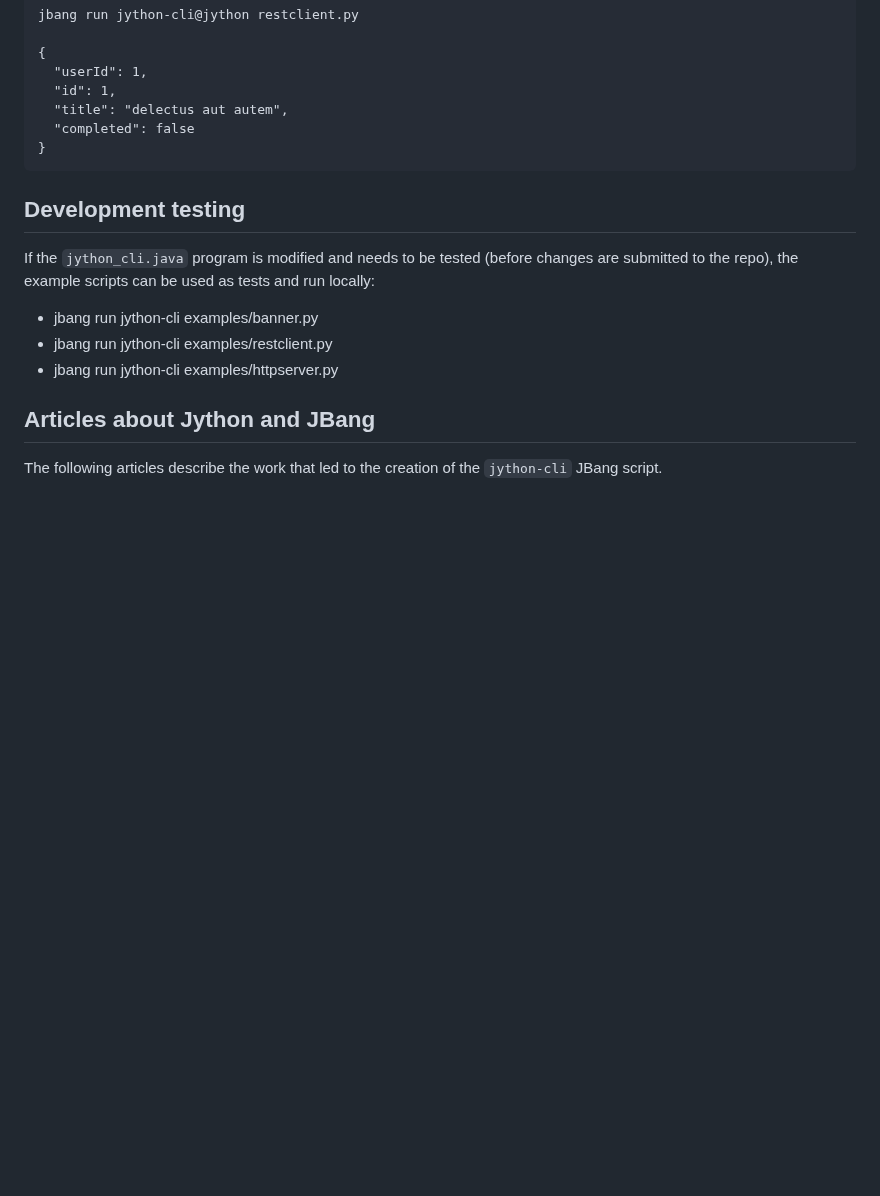
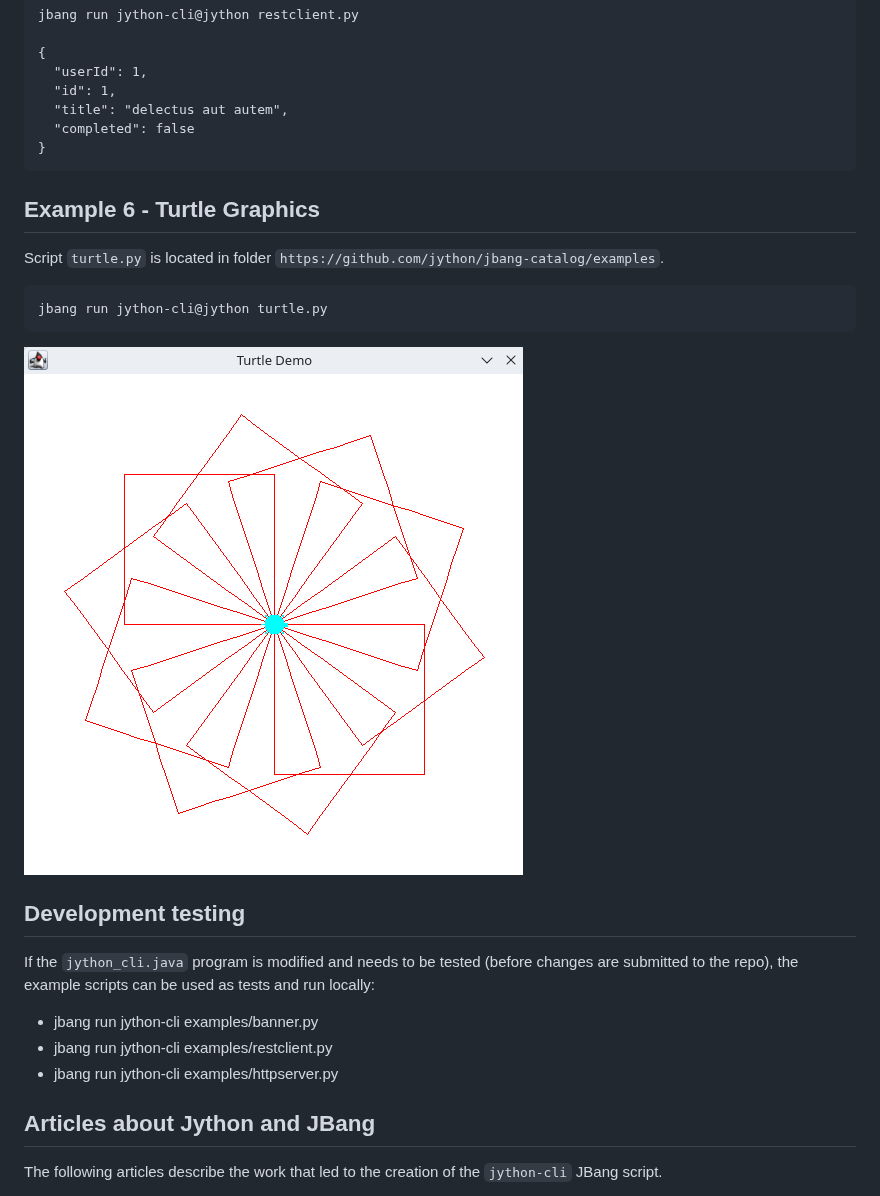
Before and after one commit to jython/jbang-catalog, a Markdown page: README.md, the part around the change. Drawn GitHub-style; pictures changed too: images/turtle.png (added); blank space fills up the shorter version.

Commit message:
Added a turtle graphics example using aplu5.jar

````diff
--- a/README.md
+++ b/README.md
@@ -151,6 +151,16 @@ jbang run jython-cli@jython restclient.py
 }
 ```
 
+## Example 6 - Turtle Graphics
+
+Script `turtle.py` is located in folder `https://github.com/jython/jbang-catalog/examples`.
+
+```
+jbang run jython-cli@jython turtle.py
+```
+
+![Alt text](images/turtle.png)
+
 ## Development testing
 
 If the `jython_cli.java` program is modified and needs to be tested (before changes
````
Also changed, not shown: 1 other file.
